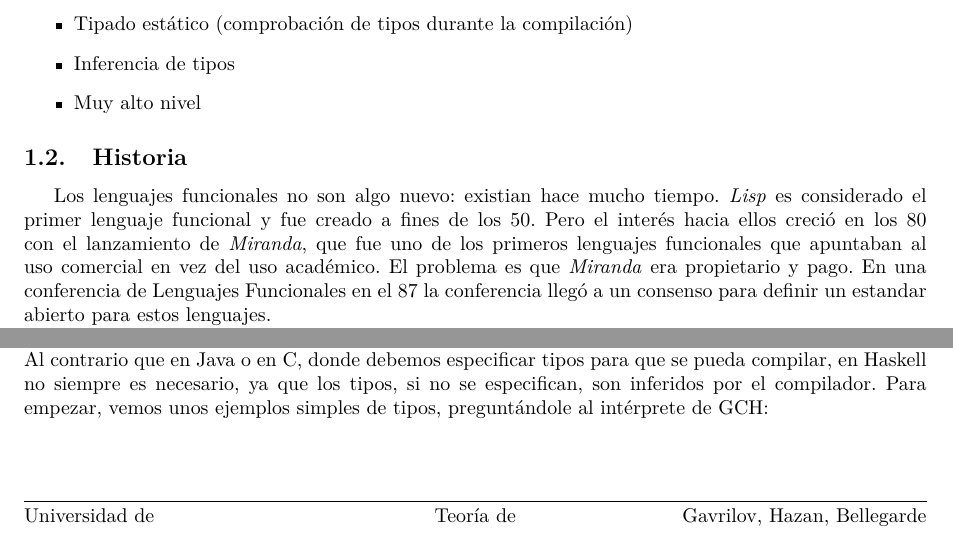
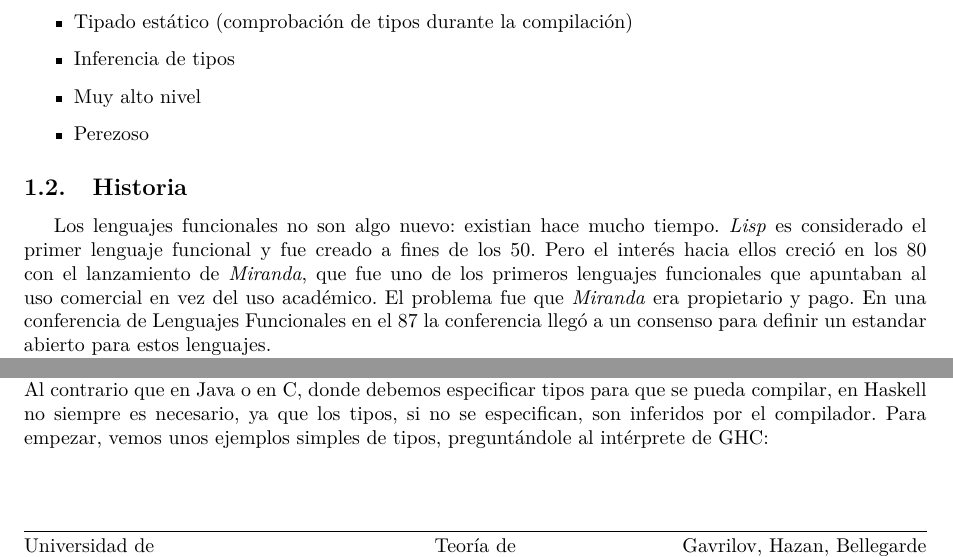
Before and after one commit to gseva/haskell-docs, a LaTeX document (informe/informe.tex, which reads informe/partes/intro.tex, informe/partes/types.tex): two parts of pages 4 and 8 of 35, joined at a grey line, cut so that both start at the same text. Compiled offline with pdfLaTeX.

Commit message:
Ultimas correcciones.

```diff
--- a/informe/partes/intro.tex
+++ b/informe/partes/intro.tex
@@ -17,13 +17,14 @@ Otras características destacables:
   \item Tipado estático (comprobación de tipos durante la compilación)
   \item Inferencia de tipos
   \item Muy alto nivel
+  \item Perezoso
 \end{itemize}
 % subsection caracter_sticas_del_lenguaje (end)
 
 \subsection{Historia} % (fold)
 \label{sub:historia}
 
-Los lenguajes funcionales no son algo nuevo: existian hace mucho tiempo. \textit{Lisp} es considerado el primer lenguaje funcional y fue creado a fines de los 50. Pero el interés hacia ellos creció en los 80 con el lanzamiento de \textit{Miranda}, que fue uno de los primeros lenguajes funcionales que apuntaban al uso comercial en vez del uso académico. El problema es que \textit{Miranda} era propietario y pago. En una conferencia de Lenguajes Funcionales en el 87 la conferencia llegó a un consenso para definir un estandar abierto para estos lenguajes.
+Los lenguajes funcionales no son algo nuevo: existian hace mucho tiempo. \textit{Lisp} es considerado el primer lenguaje funcional y fue creado a fines de los 50. Pero el interés hacia ellos creció en los 80 con el lanzamiento de \textit{Miranda}, que fue uno de los primeros lenguajes funcionales que apuntaban al uso comercial en vez del uso académico. El problema fue que \textit{Miranda} era propietario y pago. En una conferencia de Lenguajes Funcionales en el 87 la conferencia llegó a un consenso para definir un estandar abierto para estos lenguajes.
 
 La primera versión de Haskell se definió en 1990. Siguieron varias definiciones de espicificaciones, que se fueron enumerando (1.0, 1.1, etc.) y a fines del 1997 culminaron en \textbf{Haskell 98}. A partir de ese momento continuó evolucionando. La útlima especificación usada hasta hoy en día es la del \textbf{Haskell 2010}.
 
--- a/informe/partes/types.tex
+++ b/informe/partes/types.tex
@@ -3,7 +3,7 @@
 
 Ya hemos mencionado que Haskell tiene tipado estático y fuerte. Esto significa que por ejemplo si queremos dividir un Boolean por un Int no sólo va a dar error sino que además no va a llegar a compilar.
 Al contrario que en Java o en C, donde debemos especificar tipos para que se pueda compilar, en Haskell no siempre es necesario, ya que los tipos, si no se especifican, son inferidos por el compilador.
-Para empezar, vemos unos ejemplos simples de tipos, preguntándole al intérprete de GCH:
+Para empezar, vemos unos ejemplos simples de tipos, preguntándole al intérprete de GHC:
 
 \begin{lstlisting}
 ghci> :t 'a'
```
Also changed, not shown: informe/partes/syntax.tex (+2 -2 lines), informe/partes/usecases.tex (+1 -1 lines), informe/informe.pdf.
